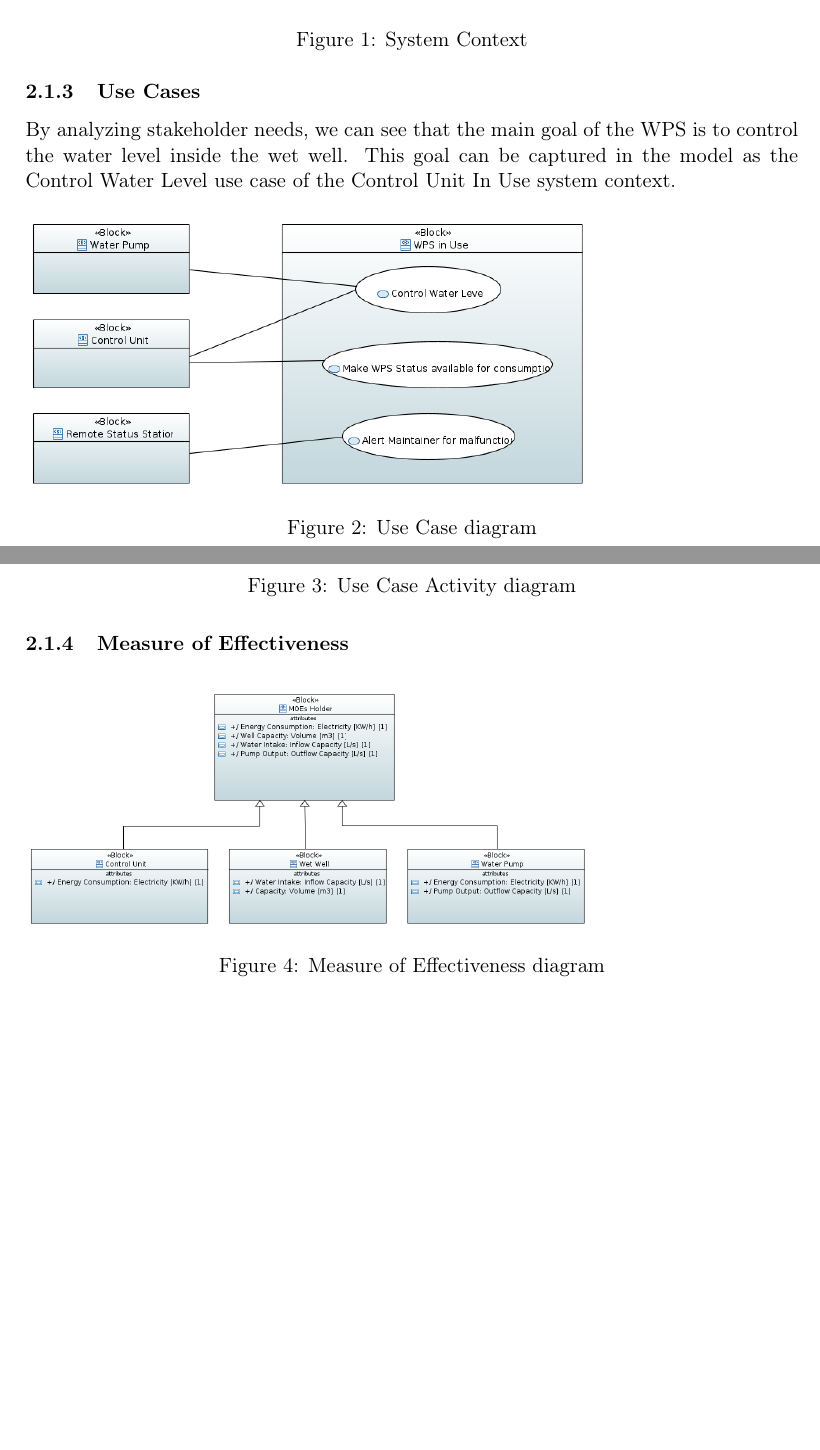
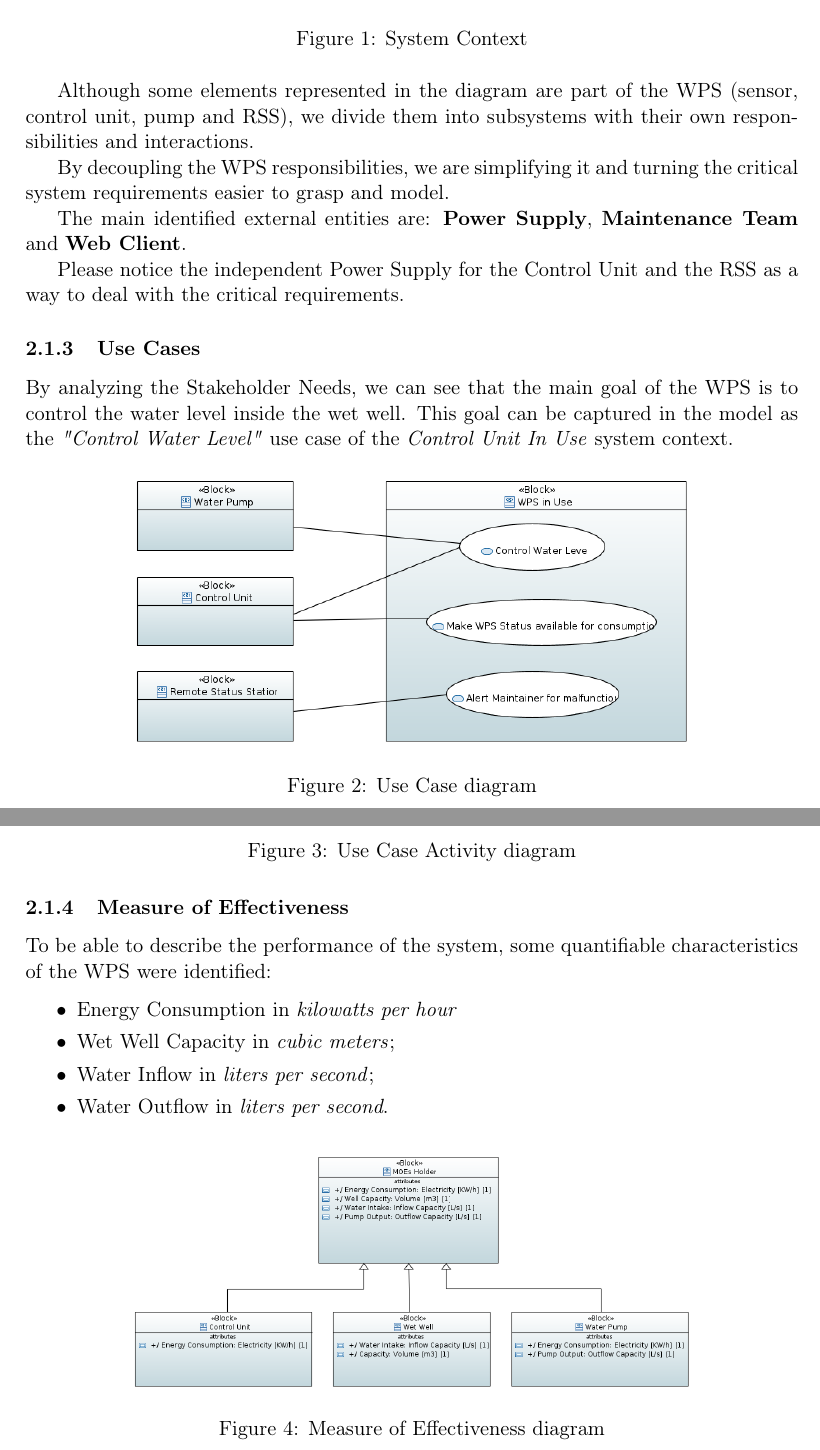
Before and after one commit to mendes-r/mescc-cslab, a LaTeX document (delivery-1/latex-report/cslab.tex): two parts of pages 4 and 5 of 10 before the commit and two parts of pages 4 and 5 of 11 after it, joined at a grey line, cut so that both start at the same text, the shorter picture padded with empty space. Compiled offline with pdfLaTeX.

Commit message:
UPDATE latex document

```diff
--- a/delivery-1/latex-report/cslab.tex
+++ b/delivery-1/latex-report/cslab.tex
@@ -80,15 +87,25 @@ Based on the description of the system, and some clarifications during the class
 \begin{figure}[H]
+  \centering
   \includegraphics[width=300px]{../diagrams/system-context-01.png}
   \caption{System Context}
   \label{fig:System Context}
 \end{figure}
 
+Although some elements represented in the diagram are part of the WPS (sensor, control unit, pump and RSS), we divide them into subsystems with their own responsibilities and interactions.
+
+By decoupling the WPS responsibilities, we are simplifying it and turning the critical system requirements easier to grasp and model.
+
+The main identified external entities are: \textbf{Power Supply}, \textbf{Maintenance Team} and \textbf{Web Client}.
+
+Please notice the independent Power Supply for the Control Unit and the RSS as a way to deal with the critical requirements.
+
 %%%
 \subsubsection{Use Cases}
-By analyzing stakeholder needs, we can see that the main goal of the WPS is to control the water level inside the wet well. This goal can be captured in the model as
-the Control Water Level use case of the Control Unit In Use system context.
+
+By analyzing the Stakeholder Needs, we can see that the main goal of the WPS is to control the water level inside the wet well. This goal can be captured in the model as the \textit{"Control Water Level"} use case of the \textit{Control Unit In Use} system context.
 
 \begin{figure}[H]
+  \centering
   \includegraphics[width=300px]{../diagrams/use-cases-01.png}
   \caption{Use Case diagram}
   \label{fig:Use Case1}
@@ -103,7 +123,18 @@ the Control Water Level use case of the Control Unit In Use system context.
 %%%
 \subsubsection{Measure of Effectiveness}
 
+To be able to describe the performance of the system, some quantifiable characteristics of the WPS were identified:
+
+\begin{itemize}
+\setlength\itemsep{0em}
+  \item Energy Consumption in \textit{kilowatts per hour}
+  \item Wet Well Capacity in \textit{cubic meters};
+  \item Water Inflow in \textit{liters per second};
+  \item Water Outflow in \textit{liters per second}.
+\end{itemize}
+
 \begin{figure}[H]
+  \centering
   \includegraphics[width=300px]{../diagrams/measure-of-effectiveness.png}
   \caption{Measure of Effectiveness diagram}
   \label{fig:MoE}
```
Also changed, not shown: delivery-1/diagrams/traceability.png, delivery-1/latex-report/cslab.pdf, delivery-1/latex-report/cslab.tex (23 more changed lines), 3 other files.
